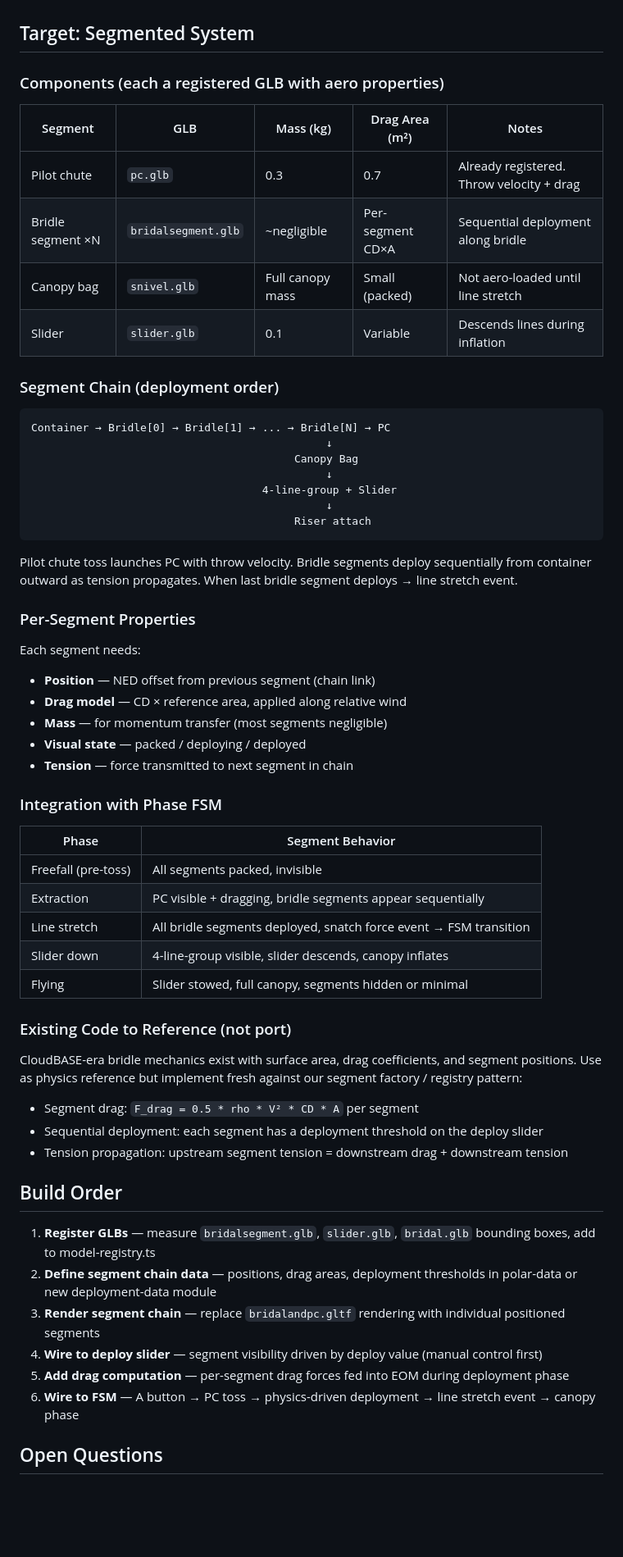
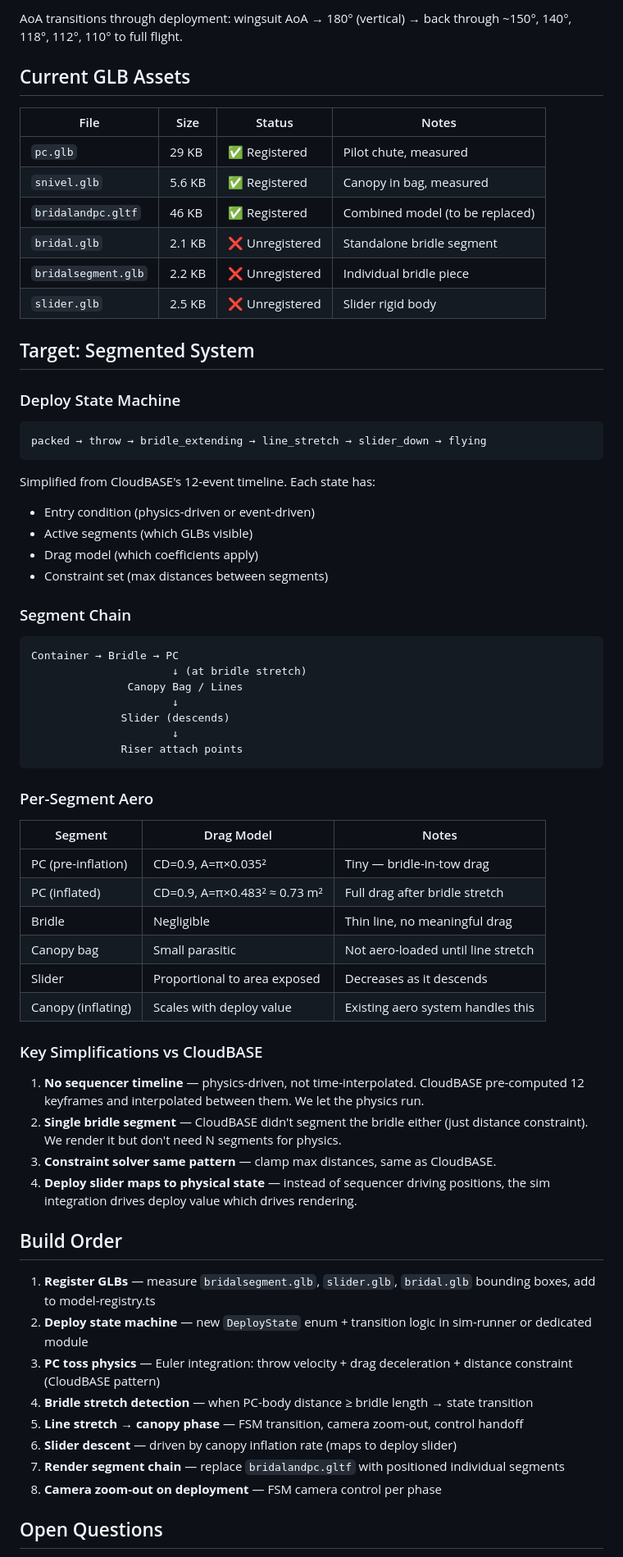
Before and after one commit to hartmandrector/polar, a Markdown page: docs/sim/BRIDLE-SEGMENTATION.md, the part around one of its changes. Shown at 82% size. GitHub-like rendering; blank space fills up the shorter version.

````diff
--- a/docs/sim/BRIDLE-SEGMENTATION.md
+++ b/docs/sim/BRIDLE-SEGMENTATION.md
@@ -14,63 +72,70 @@ Replace the current monolithic bridle+PC rendering with a **segmented system**
+AoA transitions through deployment: wingsuit AoA → 180° (vertical) → back through ~150°, 140°, 118°, 112°, 110° to full flight.
+
+## Current GLB Assets
+
+| File | Size | Status | Notes |
+|------|------|--------|-------|
+| `pc.glb` | 29 KB | ✅ Registered | Pilot chute, measured |
+| `snivel.glb` | 5.6 KB | ✅ Registered | Canopy in bag, measured |
+| `bridalandpc.gltf` | 46 KB | ✅ Registered | Combined model (to be replaced) |
+| `bridal.glb` | 2.1 KB | ❌ Unregistered | Standalone bridle segment |
+| `bridalsegment.glb` | 2.2 KB | ❌ Unregistered | Individual bridle piece |
+| `slider.glb` | 2.5 KB | ❌ Unregistered | Slider rigid body |
 
 ## Target: Segmented System
 
-### Components (each a registered GLB with aero properties)
-
-| Segment | GLB | Mass (kg) | Drag Area (m²) | Notes |
-|---------|-----|-----------|-----------------|-------|
-| Pilot chute | `pc.glb` | 0.3 | 0.7 | Already registered. Throw velocity + drag |
-| Bridle segment ×N | `bridalsegment.glb` | ~negligible | Per-segment CD×A | Sequential deployment along bridle |
-| Canopy bag | `snivel.glb` | Full canopy mass | Small (packed) | Not aero-loaded until line stretch |
-| Slider | `slider.glb` | 0.1 | Variable | Descends lines during inflation |
-
-### Segment Chain (deployment order)
+### Deploy State Machine
 
 ```
-Container → Bridle[0] → Bridle[1] → ... → Bridle[N] → PC
-                                              ↓
-                                         Canopy Bag
-                                              ↓
-                                    4-line-group + Slider
-                                              ↓
-                                         Riser attach
+packed → throw → bridle_extending → line_stretch → slider_down → flying
 ```
 
-Pilot chute toss launches PC with throw velocity. Bridle segments deploy sequentially from container outward as tension propagates. When last bridle segment deploys → line stretch event.
+Simplified from CloudBASE's 12-event timeline. Each state has:
+- Entry condition (physics-driven or event-driven)
+- Active segments (which GLBs visible)
+- Drag model (which coefficients apply)
+- Constraint set (max distances between segments)
 
-### Per-Segment Properties
+### Segment Chain
 
-Each segment needs:
-- **Position** — NED offset from previous segment (chain link)
-- **Drag model** — CD × reference area, applied along relative wind
-- **Mass** — for momentum transfer (most segments negligible)
-- **Visual state** — packed / deploying / deployed
-- **Tension** — force transmitted to next segment in chain
+```
+Container → Bridle → PC
+                      ↓ (at bridle stretch)
+               Canopy Bag / Lines
+                      ↓
+              Slider (descends)
+                      ↓
+              Riser attach points
+```
 
-### Integration with Phase FSM
+### Per-Segment Aero
 
-| Phase | Segment Behavior |
-|-------|-----------------|
-| Freefall (pre-toss) | All segments packed, invisible |
-| Extraction | PC visible + dragging, bridle segments appear sequentially |
-| Line stretch | All bridle segments deployed, snatch force event → FSM transition |
-| Slider down | 4-line-group visible, slider descends, canopy inflates |
-| Flying | Slider stowed, full canopy, segments hidden or minimal |
+| Segment | Drag Model | Notes |
+|---------|-----------|-------|
+| PC (pre-inflation) | CD=0.9, A=π×0.035² | Tiny — bridle-in-tow drag |
+| PC (inflated) | CD=0.9, A=π×0.483² ≈ 0.73 m² | Full drag after bridle stretch |
+| Bridle | Negligible | Thin line, no meaningful drag |
+| Canopy bag | Small parasitic | Not aero-loaded until line stretch |
+| Slider | Proportional to area exposed | Decreases as it descends |
+| Canopy (inflating) | Scales with deploy value | Existing aero system handles this |
 
-### Existing Code to Reference (not port)
+### Key Simplifications vs CloudBASE
 
-CloudBASE-era bridle mechanics exist with surface area, drag coefficients, and segment positions. Use as physics reference but implement fresh against our segment factory / registry pattern:
-- Segment drag: `F_drag = 0.5 * rho * V² * CD * A` per segment
-- Sequential deployment: each segment has a deployment threshold on the deploy slider
-- Tension propagation: upstream segment tension = downstream drag + downstream tension
+1. **No sequencer timeline** — physics-driven, not time-interpolated. CloudBASE pre-computed 12 keyframes and interpolated between them. We let the physics run.
+2. **Single bridle segment** — CloudBASE didn't segment the bridle either (just distance constraint). We render it but don't need N segments for physics.
+3. **Constraint solver same pattern** — clamp max distances, same as CloudBASE.
+4. **Deploy slider maps to physical state** — instead of sequencer driving positions, the sim integration drives deploy value which drives rendering.
 
 ## Build Order
 
 1. **Register GLBs** — measure `bridalsegment.glb`, `slider.glb`, `bridal.glb` bounding boxes, add to model-registry.ts
-2. **Define segment chain data** — positions, drag areas, deployment thresholds in polar-data or new deployment-data module
-3. **Render segment chain** — replace `bridalandpc.gltf` rendering with individual positioned segments
-4. **Wire to deploy slider** — segment visibility driven by deploy value (manual control first)
-5. **Add drag computation** — per-segment drag forces fed into EOM during deployment phase
-6. **Wire to FSM** — A button → PC toss → physics-driven deployment → line stretch event → canopy phase
+2. **Deploy state machine** — new `DeployState` enum + transition logic in sim-runner or dedicated module
+3. **PC toss physics** — Euler integration: throw velocity + drag deceleration + distance constraint (CloudBASE pattern)
+4. **Bridle stretch detection** — when PC-body distance ≥ bridle length → state transition
+5. **Line stretch → canopy phase** — FSM transition, camera zoom-out, control handoff
+6. **Slider descent** — driven by canopy inflation rate (maps to deploy slider)
+7. **Render segment chain** — replace `bridalandpc.gltf` with positioned individual segments
+8. **Camera zoom-out on deployment** — FSM camera control per phase
 
 ## Open Questions
 
````
Also changed, not shown: other parts of docs/sim/BRIDLE-SEGMENTATION.md (+69 -12 lines).
